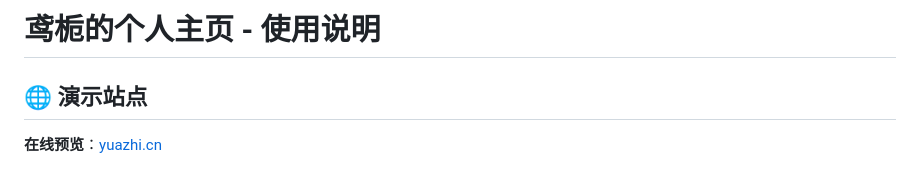
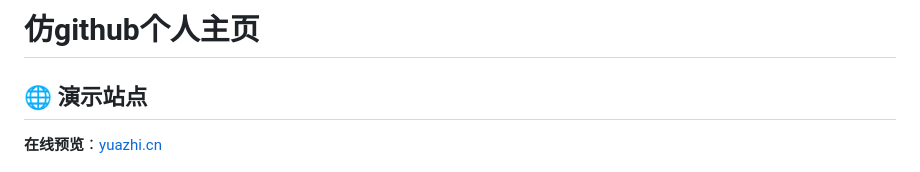
Before and after one commit to yuazhi/Imitate-GitHub-2.0, a Markdown page: README.md, the part around the change. Drawn GitHub-style.

Commit message:
更改标题

```diff
--- a/README.md
+++ b/README.md
@@ -1,4 +1,4 @@
-# 鸢栀的个人主页 - 使用说明
+# 仿github个人主页
 
 ## 🌐 演示站点
 **在线预览**：[yuazhi.cn](https://yuazhi.cn)
```
